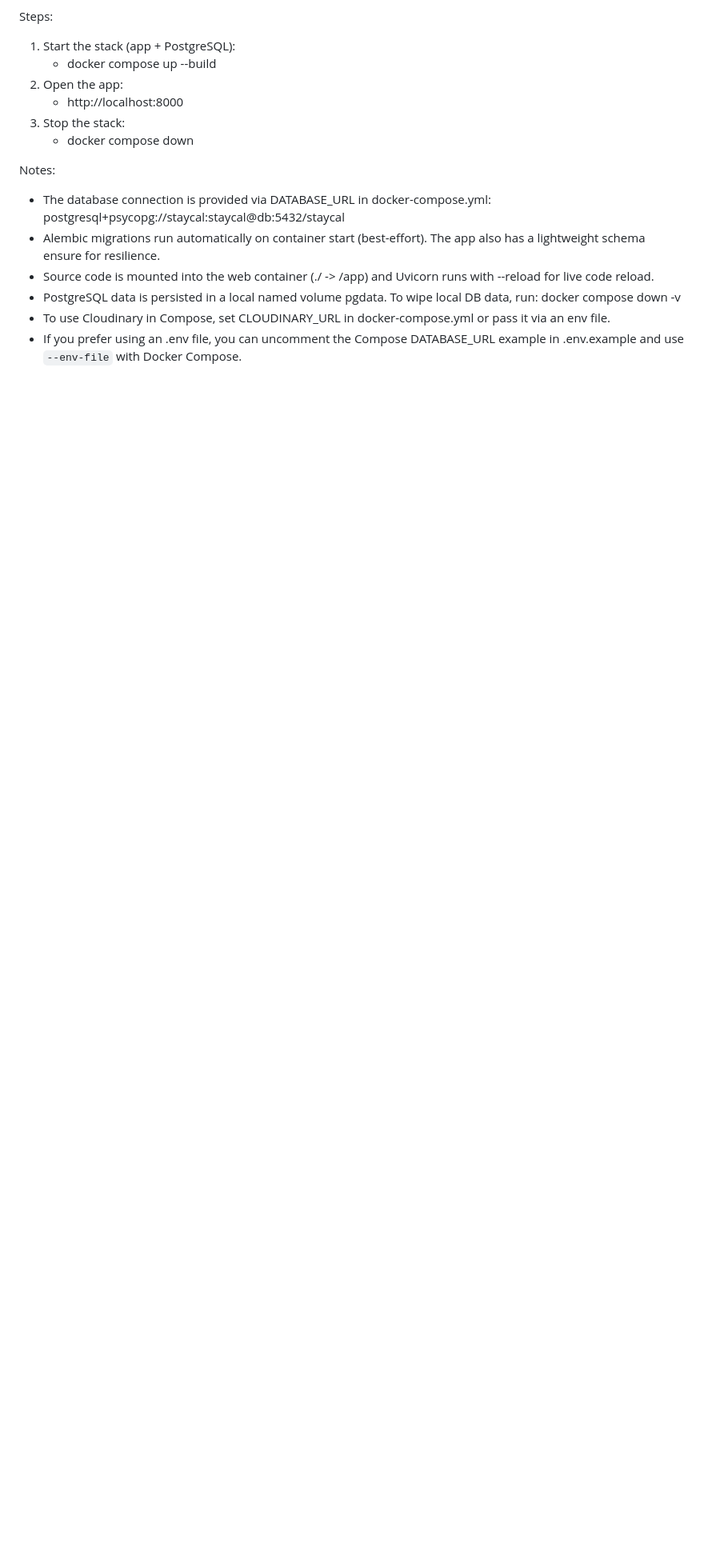
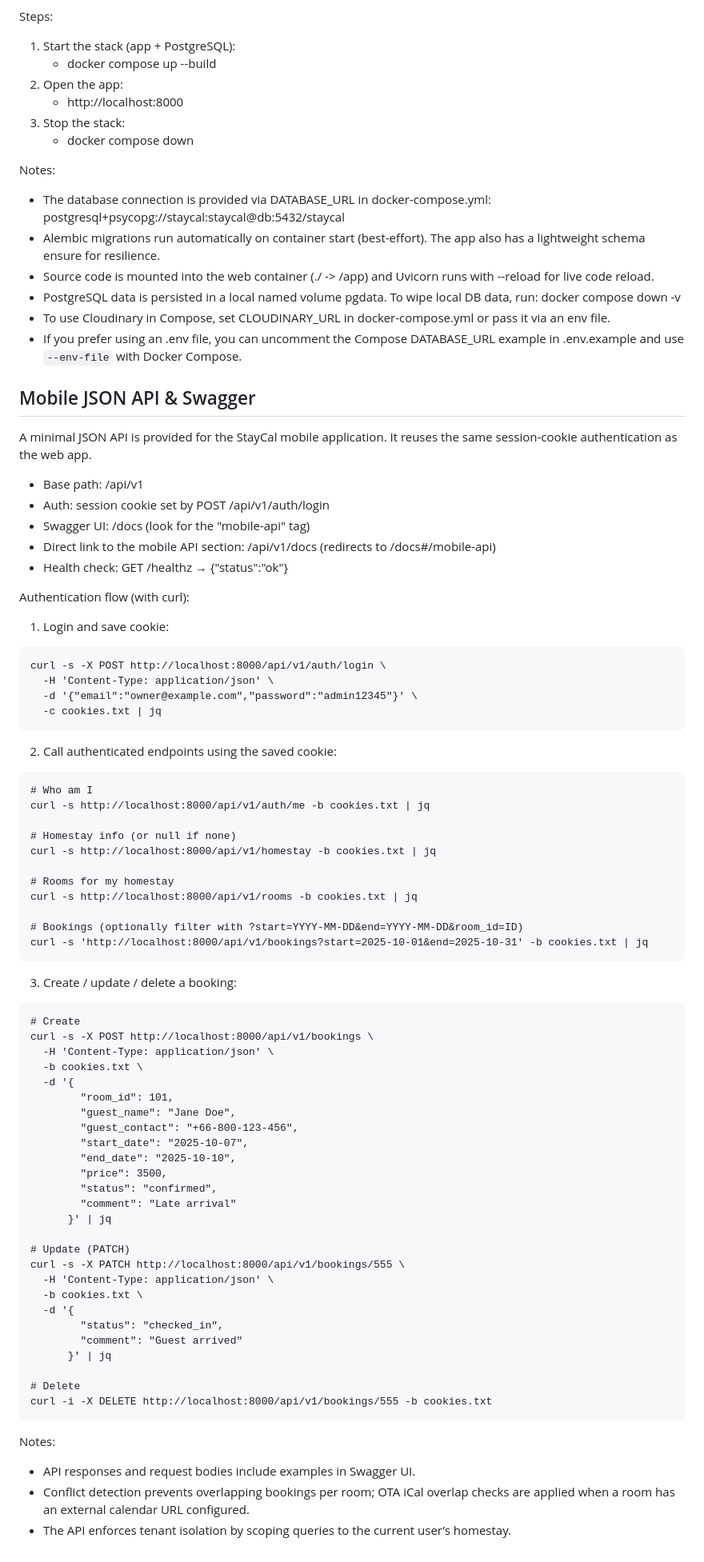
Before and after one commit to netfirms/staycal, a Markdown page: README.md, the part around the change. Shown at 80% size. Rendered like a GitHub page; blank space fills up the shorter version.

Commit message:
Update README with mobile JSON API usage and examples
- Documented session-cookie-based authentication for the mobile API.
- Added cURL examples for login, profile retrieval, and booking management.
- Included Swagger UI integration details for the `mobile-api` tag.
- Highlighted conflict detection and tenant isolation support.

````diff
--- a/README.md
+++ b/README.md
@@ -687,3 +687,77 @@ Notes:
 - PostgreSQL data is persisted in a local named volume pgdata. To wipe local DB data, run: docker compose down -v
 - To use Cloudinary in Compose, set CLOUDINARY_URL in docker-compose.yml or pass it via an env file.
 - If you prefer using an .env file, you can uncomment the Compose DATABASE_URL example in .env.example and use `--env-file` with Docker Compose.
+
+
+## Mobile JSON API & Swagger
+
+A minimal JSON API is provided for the StayCal mobile application. It reuses the same session-cookie authentication as the web app.
+
+- Base path: /api/v1
+- Auth: session cookie set by POST /api/v1/auth/login
+- Swagger UI: /docs (look for the "mobile-api" tag)
+- Direct link to the mobile API section: /api/v1/docs (redirects to /docs#/mobile-api)
+- Health check: GET /healthz → {"status":"ok"}
+
+Authentication flow (with curl):
+
+1) Login and save cookie:
+
+```
+curl -s -X POST http://localhost:8000/api/v1/auth/login \
+  -H 'Content-Type: application/json' \
+  -d '{"email":"owner@example.com","password":"admin12345"}' \
+  -c cookies.txt | jq
+```
+
+2) Call authenticated endpoints using the saved cookie:
+
+```
+# Who am I
+curl -s http://localhost:8000/api/v1/auth/me -b cookies.txt | jq
+
+# Homestay info (or null if none)
+curl -s http://localhost:8000/api/v1/homestay -b cookies.txt | jq
+
+# Rooms for my homestay
+curl -s http://localhost:8000/api/v1/rooms -b cookies.txt | jq
+
+# Bookings (optionally filter with ?start=YYYY-MM-DD&end=YYYY-MM-DD&room_id=ID)
+curl -s 'http://localhost:8000/api/v1/bookings?start=2025-10-01&end=2025-10-31' -b cookies.txt | jq
+```
+
+3) Create / update / delete a booking:
+
+```
+# Create
+curl -s -X POST http://localhost:8000/api/v1/bookings \
+  -H 'Content-Type: application/json' \
+  -b cookies.txt \
+  -d '{
+        "room_id": 101,
+        "guest_name": "Jane Doe",
+        "guest_contact": "+66-800-123-456",
+        "start_date": "2025-10-07",
+        "end_date": "2025-10-10",
+        "price": 3500,
+        "status": "confirmed",
+        "comment": "Late arrival"
+      }' | jq
+
+# Update (PATCH)
+curl -s -X PATCH http://localhost:8000/api/v1/bookings/555 \
+  -H 'Content-Type: application/json' \
+  -b cookies.txt \
+  -d '{
+        "status": "checked_in",
+        "comment": "Guest arrived"
+      }' | jq
+
+# Delete
+curl -i -X DELETE http://localhost:8000/api/v1/bookings/555 -b cookies.txt
+```
+
+Notes:
+- API responses and request bodies include examples in Swagger UI.
+- Conflict detection prevents overlapping bookings per room; OTA iCal overlap checks are applied when a room has an external calendar URL configured.
+- The API enforces tenant isolation by scoping queries to the current user’s homestay.
````
